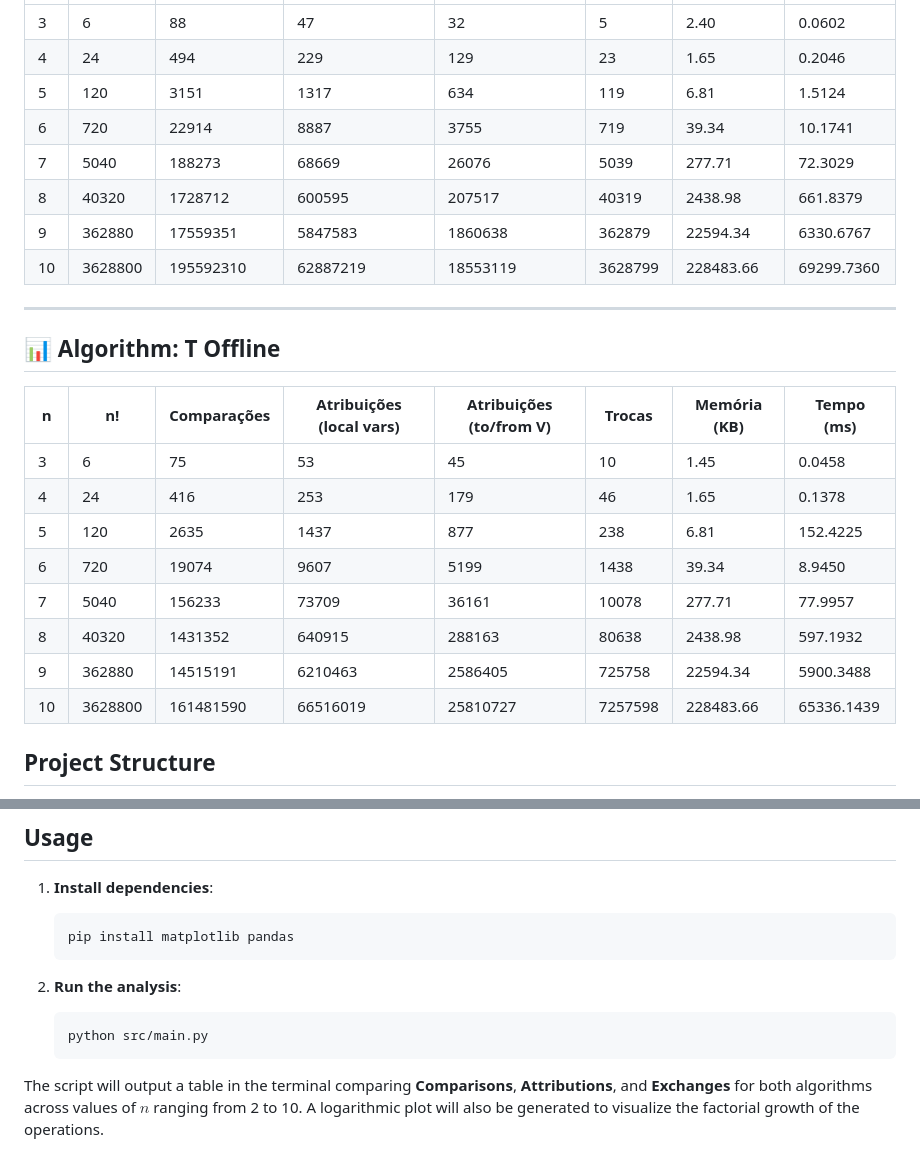
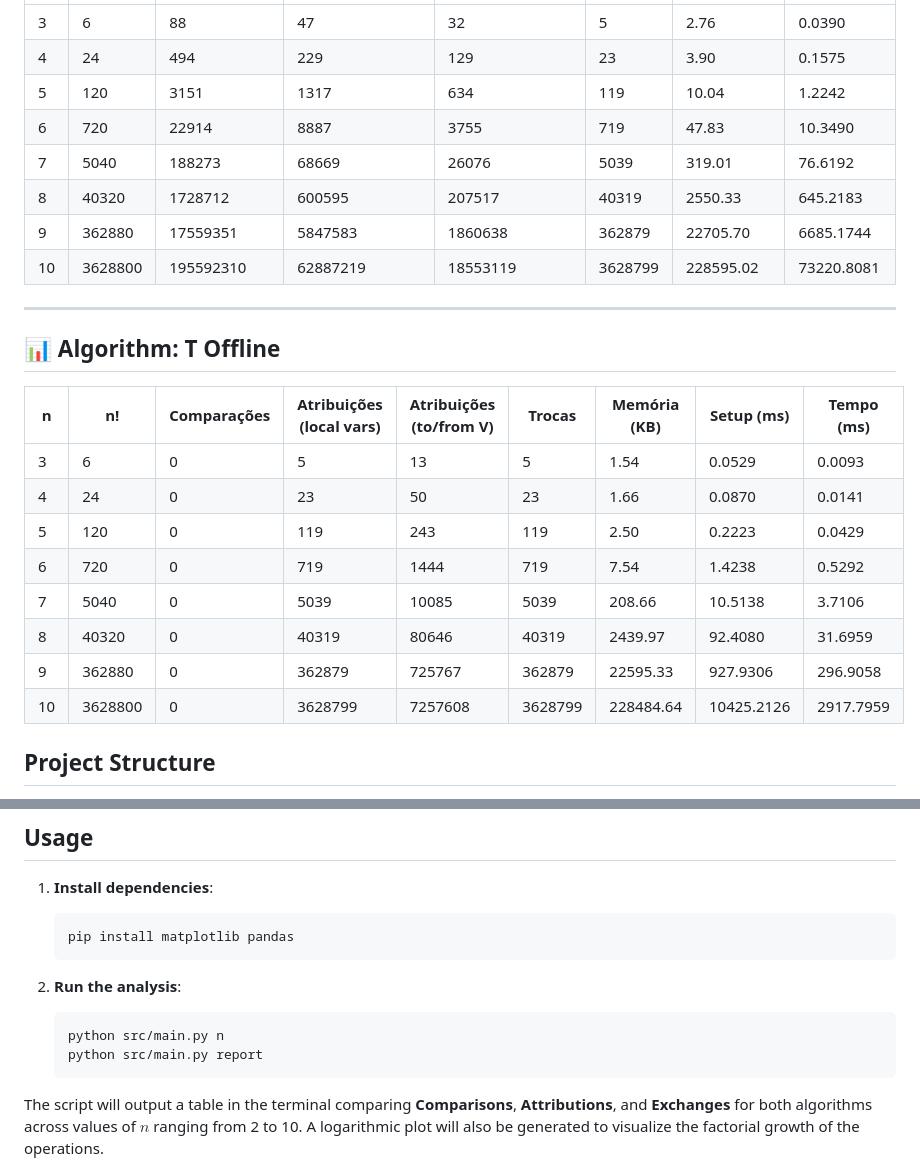
Before and after one commit to flaviol-souza/algoritmo-T, a Markdown page: README.md, 2 parts joined by grey strips. Rendered like a GitHub page.

````diff
--- a/README.md
+++ b/README.md
@@ -48,27 +48,27 @@ The project evaluates the "viability range" for precomputing sequences:
 |----|----------|-------------|---------------------------|--------------------------|---------|--------------|-------------|
-| 3  | 6        | 88          | 47                        | 32                       | 5       | 2.40         | 0.0602      |
-| 4  | 24       | 494         | 229                       | 129                      | 23      | 1.65         | 0.2046      |
-| 5  | 120      | 3151        | 1317                      | 634                      | 119     | 6.81         | 1.5124      |
-| 6  | 720      | 22914       | 8887                      | 3755                     | 719     | 39.34        | 10.1741     |
-| 7  | 5040     | 188273      | 68669                     | 26076                    | 5039    | 277.71       | 72.3029     |
-| 8  | 40320    | 1728712     | 600595                    | 207517                   | 40319   | 2438.98      | 661.8379    |
-| 9  | 362880   | 17559351    | 5847583                   | 1860638                  | 362879  | 22594.34     | 6330.6767   |
-| 10 | 3628800  | 195592310   | 62887219                  | 18553119                 | 3628799 | 228483.66    | 69299.7360  |
+| 3  | 6        | 88          | 47                        | 32                       | 5       | 2.76         | 0.0390      |
+| 4  | 24       | 494         | 229                       | 129                      | 23      | 3.90         | 0.1575      |
+| 5  | 120      | 3151        | 1317                      | 634                      | 119     | 10.04        | 1.2242      |
+| 6  | 720      | 22914       | 8887                      | 3755                     | 719     | 47.83        | 10.3490     |
+| 7  | 5040     | 188273      | 68669                     | 26076                    | 5039    | 319.01       | 76.6192     |
+| 8  | 40320    | 1728712     | 600595                    | 207517                   | 40319   | 2550.33      | 645.2183    |
+| 9  | 362880   | 17559351    | 5847583                   | 1860638                  | 362879  | 22705.70     | 6685.1744   |
+| 10 | 3628800  | 195592310   | 62887219                  | 18553119                 | 3628799 | 228595.02    | 73220.8081  |
 
 ---
 
 ## 📊 Algorithm: T Offline
 
-| n  | n!       | Comparações | Atribuições (local vars) | Atribuições (to/from V) | Trocas  | Memória (KB) | Tempo (ms) |
-|----|----------|-------------|---------------------------|--------------------------|---------|--------------|-------------|
-| 3  | 6        | 75          | 53                        | 45                       | 10      | 1.45         | 0.0458      |
-| 4  | 24       | 416         | 253                       | 179                      | 46      | 1.65         | 0.1378      |
-| 5  | 120      | 2635        | 1437                      | 877                      | 238     | 6.81         | 152.4225    |
-| 6  | 720      | 19074       | 9607                      | 5199                     | 1438    | 39.34        | 8.9450      |
-| 7  | 5040     | 156233      | 73709                     | 36161                    | 10078   | 277.71       | 77.9957     |
-| 8  | 40320    | 1431352     | 640915                    | 288163                   | 80638   | 2438.98      | 597.1932    |
-| 9  | 362880   | 14515191    | 6210463                   | 2586405                  | 725758  | 22594.34     | 5900.3488   |
-| 10 | 3628800  | 161481590   | 66516019                  | 25810727                 | 7257598 | 228483.66    | 65336.1439  |
+| n  | n!       | Comparações | Atribuições (local vars) | Atribuições (to/from V) | Trocas | Memória (KB) | Setup (ms) | Tempo (ms) |
+|----|----------|-------------|--------------------------|-------------------------|--------|--------------|------------|------------|
+| 3  | 6        | 0           | 5                        | 13                      | 5      | 1.54         | 0.0529     | 0.0093     |
+| 4  | 24       | 0           | 23                       | 50                      | 23     | 1.66         | 0.0870     | 0.0141     |
+| 5  | 120      | 0           | 119                      | 243                     | 119    | 2.50         | 0.2223     | 0.0429     |
+| 6  | 720      | 0           | 719                      | 1444                    | 719    | 7.54         | 1.4238     | 0.5292     |
+| 7  | 5040     | 0           | 5039                     | 10085                   | 5039   | 208.66       | 10.5138    | 3.7106     |
+| 8  | 40320    | 0           | 40319                    | 80646                   | 40319  | 2439.97      | 92.4080    | 31.6959    |
+| 9  | 362880   | 0           | 362879                   | 725767                  | 362879 | 22595.33     | 927.9306   | 296.9058   |
+| 10 | 3628800  | 0           | 3628799                  | 7257608                 | 3628799| 228484.64    | 10425.2126 | 2917.7959  |
 
 ## Project Structure
 
@@ -93,7 +93,8 @@ The project is written in **Python 3.10+** and requires the following libraries
 
 2.  **Run the analysis**:
     ```bash
-    python src/main.py
+    python src/main.py n
+    python src/main.py report
     ```
 
 The script will output a table in the terminal comparing **Comparisons**, **Attributions**, and **Exchanges** for both algorithms across values of $n$ ranging from 2 to 10. A logarithmic plot will also be generated to visualize the factorial growth of the operations.
````
Also changed, not shown: other parts of README.md (+1 -1 lines), results/T offline.png, results/recursos.png, 11 other files.
